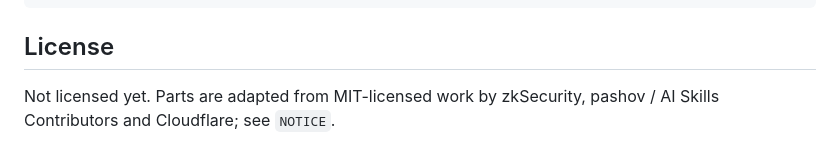
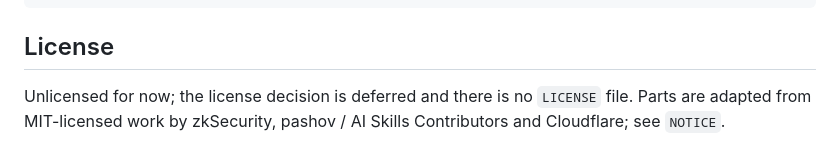
Before and after one commit to shramee/zk-audit, a Markdown page: README.md, the part around the change. Rendered like a GitHub page.

```diff
--- a/README.md
+++ b/README.md
@@ -201,5 +201,6 @@ make check     # go vet, go test, JSON parse, knowledge-base lint
 
 ## License
 
-Not licensed yet. Parts are adapted from MIT-licensed work by zkSecurity,
+Unlicensed for now; the license decision is deferred and there is no
+`LICENSE` file. Parts are adapted from MIT-licensed work by zkSecurity,
 pashov / AI Skills Contributors and Cloudflare; see `NOTICE`.
```
Also changed, not shown: PLAN.md (+5 -5 lines).
